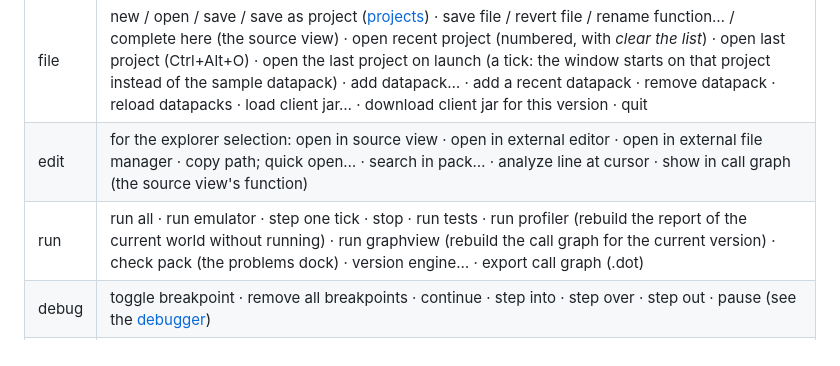
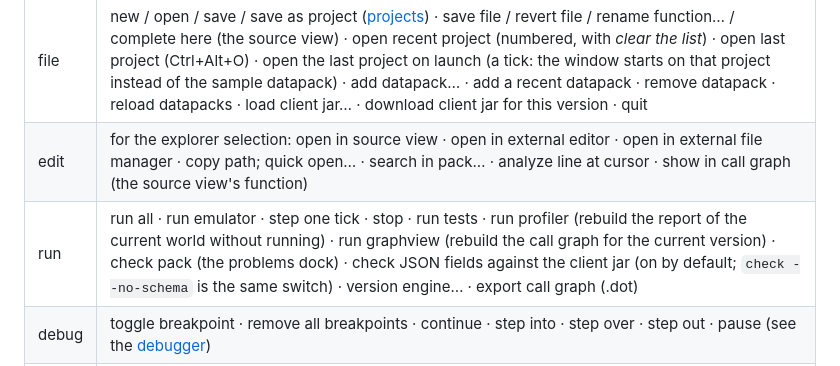
Before and after one commit to AnCarsenat/Datapack-Emulator, a Markdown page: docs/ui.md, the part around the change. Drawn GitHub-style.

```diff
--- a/docs/ui.md
+++ b/docs/ui.md
@@ -31,7 +31,7 @@ layout changes are made in Qt Designer, never in code.
 | --- | --- |
 | file | new / open / save / save as project ([projects](projects.md)) · save file / revert file / rename function… / complete here (the source view) · open recent project (numbered, with *clear the list*) · open last project (Ctrl+Alt+O) · open the last project on launch (a tick: the window starts on that project instead of the sample datapack) · add datapack… · add a recent datapack · remove datapack · reload datapacks · load client jar… · download client jar for this version · quit |
 | edit | for the explorer selection: open in source view · open in external editor · open in external file manager · copy path; quick open… · search in pack… · analyze line at cursor · show in call graph (the source view's function) |
-| run | run all · run emulator · step one tick · stop · run tests · run profiler (rebuild the report of the current world without running) · run graphview (rebuild the call graph for the current version) · check pack (the problems dock) · version engine… · export call graph (.dot) |
+| run | run all · run emulator · step one tick · stop · run tests · run profiler (rebuild the report of the current world without running) · run graphview (rebuild the call graph for the current version) · check pack (the problems dock) · check JSON fields against the client jar (on by default; `check --no-schema` is the same switch) · version engine… · export call graph (.dot) |
 | debug | toggle breakpoint · remove all breakpoints · continue · step into · step over · step out · pause (see the [debugger](#debugger-dock)) |
 | view | explorer · inspector · logs · world · debugger · problems (show or hide each dock) · reset layout · environment / profiler / call graph / source tab · command line · add command line as test |
 
```
Also changed, not shown: docs/architecture.md (+7 -1 lines), docs/releases.md (+2 -2 lines).
